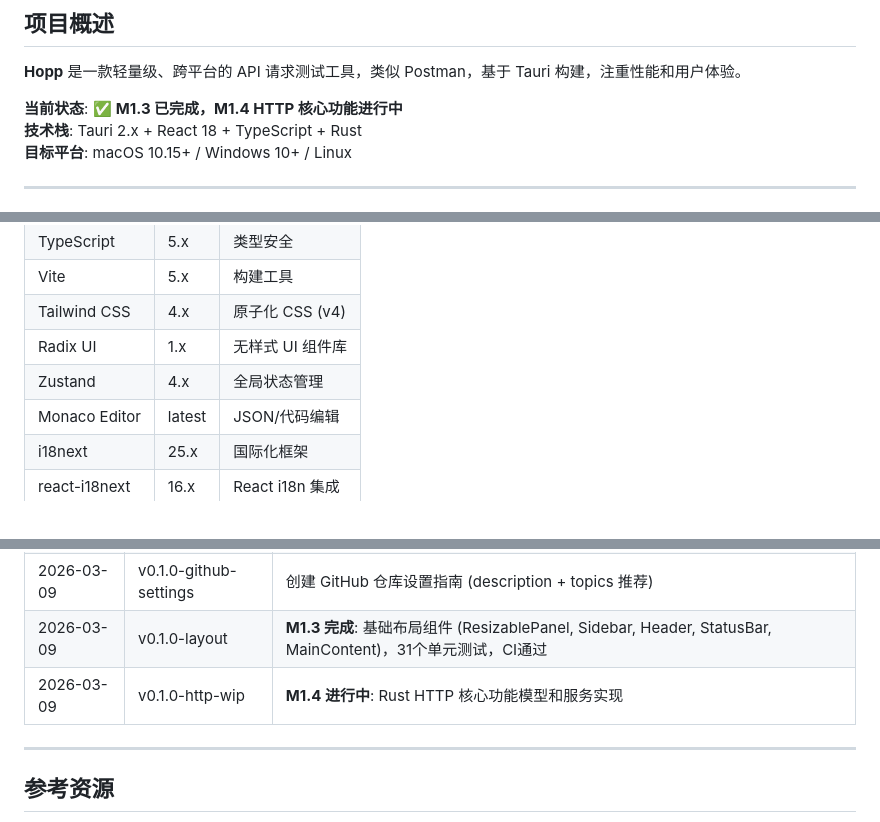
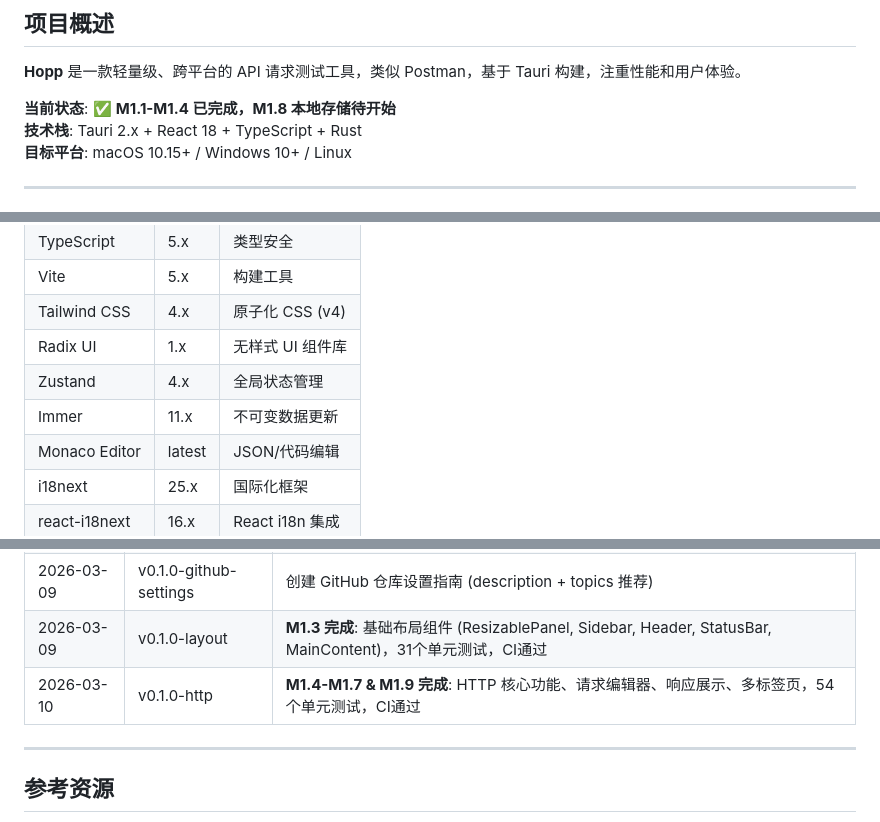
Before and after one commit to scottli139/hopp, a Markdown page: AGENTS.md, 3 parts joined by grey strips. Drawn GitHub-style.

```diff
--- a/AGENTS.md
+++ b/AGENTS.md
@@ -8,7 +8,7 @@
 
 **Hopp** 是一款轻量级、跨平台的 API 请求测试工具，类似 Postman，基于 Tauri 构建，注重性能和用户体验。
 
-**当前状态**: ✅ **M1.3 已完成，M1.4 HTTP 核心功能进行中**
+**当前状态**: ✅ **M1.1-M1.4 已完成，M1.8 本地存储待开始**
 **技术栈**: Tauri 2.x + React 18 + TypeScript + Rust
 **目标平台**: macOS 10.15+ / Windows 10+ / Linux
 
@@ -244,6 +261,7 @@ docs/
 | Tailwind CSS | 4.x | 原子化 CSS (v4) |
 | Radix UI | 1.x | 无样式 UI 组件库 |
 | Zustand | 4.x | 全局状态管理 |
+| Immer | 11.x | 不可变数据更新 |
 | Monaco Editor | latest | JSON/代码编辑 |
 | i18next | 25.x | 国际化框架 |
 | react-i18next | 16.x | React i18n 集成 |
@@ -394,7 +423,7 @@ pnpm tauri build            # 构建生产版本
 | 2026-03-09 | v0.1.0-ai-badge | README 和 GitHub Pages 添加 AI 开发标识 (Kimi Code CLI + Kimi 2.5 Model) |
 | 2026-03-09 | v0.1.0-github-settings | 创建 GitHub 仓库设置指南 (description + topics 推荐) |
 | 2026-03-09 | v0.1.0-layout | **M1.3 完成**: 基础布局组件 (ResizablePanel, Sidebar, Header, StatusBar, MainContent)，31个单元测试，CI通过 |
-| 2026-03-09 | v0.1.0-http-wip | **M1.4 进行中**: Rust HTTP 核心功能模型和服务实现 |
+| 2026-03-10 | v0.1.0-http | **M1.4-M1.7 & M1.9 完成**: HTTP 核心功能、请求编辑器、响应展示、多标签页，54个单元测试，CI通过 |
 
 ---
 
```
Also changed, not shown: other parts of AGENTS.md (+58 -30 lines).
